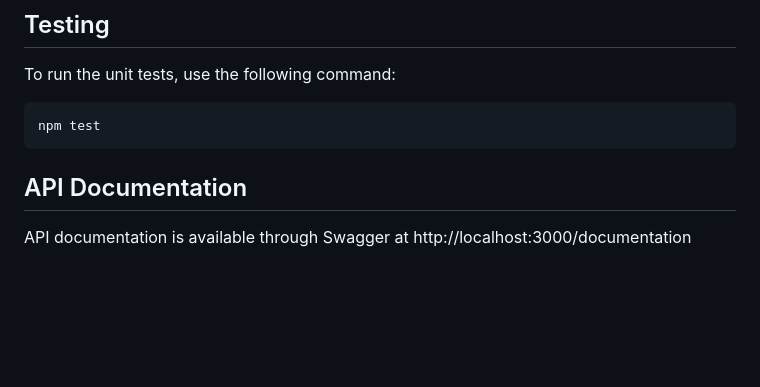
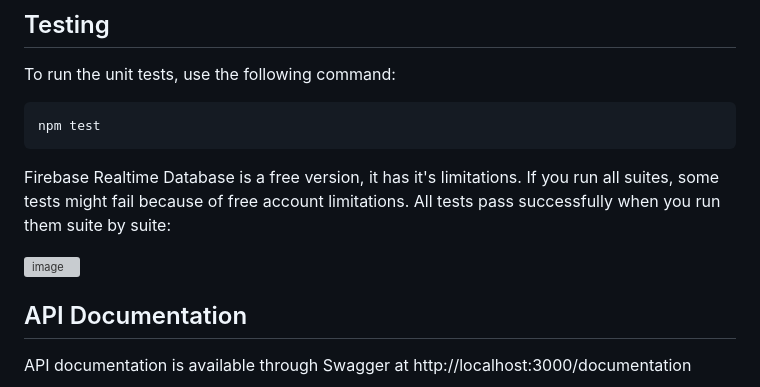
Before and after one commit to Bullzai/placemark, a Markdown page: readme.md, the part around one of its changes. Rendered like a GitHub page; blank space fills up the shorter version; grey boxes are pictures that could not be loaded.

````diff
--- a/readme.md
+++ b/readme.md
@@ -54,6 +55,11 @@ To run the unit tests, use the following command:
 ```
 npm test
 ```
+Firebase Realtime Database is a free version, it has it's limitations.
+If you run all suites, some tests might fail because of free account limitations.
+All tests pass successfully when you run them suite by suite:
+
+![image](https://user-images.githubusercontent.com/29129335/226178267-79e575e8-750a-42bc-a014-2be284aabc86.png)
 
 
 ## API Documentation
````
Also changed, not shown: other parts of readme.md (+1 -0 lines).
